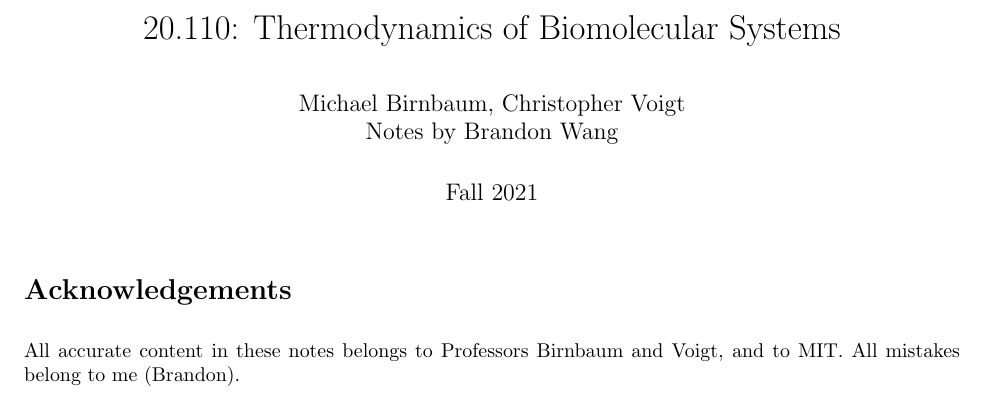
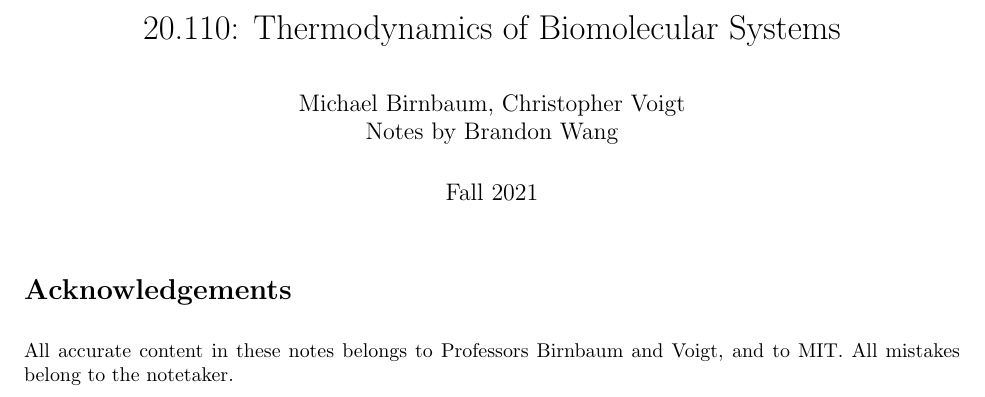
Before and after one commit to br-wa/f21-notes, a LaTeX document (20110-biomolec-thermo/notes/main.tex, which reads 20110-biomolec-thermo/notes/days/day0.tex): part of the page, cut so that both start at the same text. Compiled offline with pdfLaTeX; a LaTeX package or settings file that is missing is left out.

Commit message:
reorganize

```diff
--- a/20110-biomolec-thermo/notes/days/day00.tex
+++ b/20110-biomolec-thermo/notes/days/day0.tex
@@ -1,4 +1,4 @@
 \section*{Acknowledgements}
 
 All accurate content in these notes belongs to Professors Birnbaum and Voigt, and to MIT.
-All mistakes belong to me (Brandon).
+All mistakes belong to the notetaker.
--- a/20110-biomolec-thermo/notes/main.tex
+++ b/20110-biomolec-thermo/notes/main.tex
@@ -16,6 +16,6 @@
 
 \maketitle
 
-\input{days/day00.tex}
+\input{days/day0.tex}
 
 \end{document}
```
Also changed, not shown: 20110-biomolec-thermo/notes/template.tex (+1 -1 lines).
